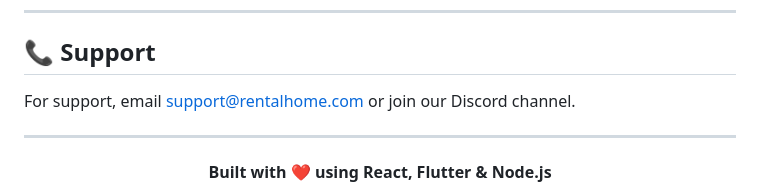
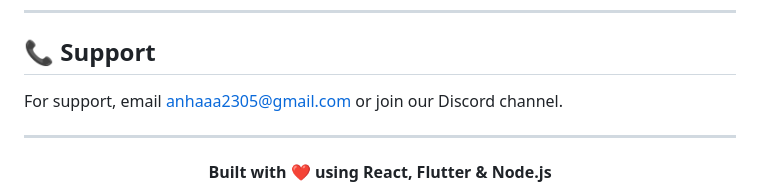
Before and after one commit to iamdazkdev/Rental-Home-Project, a Markdown page: README.md, the part around the change. Drawn GitHub-style.

Commit message:
fix: update support email in README for improved contact information

```diff
--- a/README.md
+++ b/README.md
@@ -850,7 +850,7 @@ This project is licensed under the **ISC License**.
 
 ## 📞 Support
 
-For support, email support@rentalhome.com or join our Discord channel.
+For support, email anhaaa2305@gmail.com or join our Discord channel.
 
 ---
 
```
